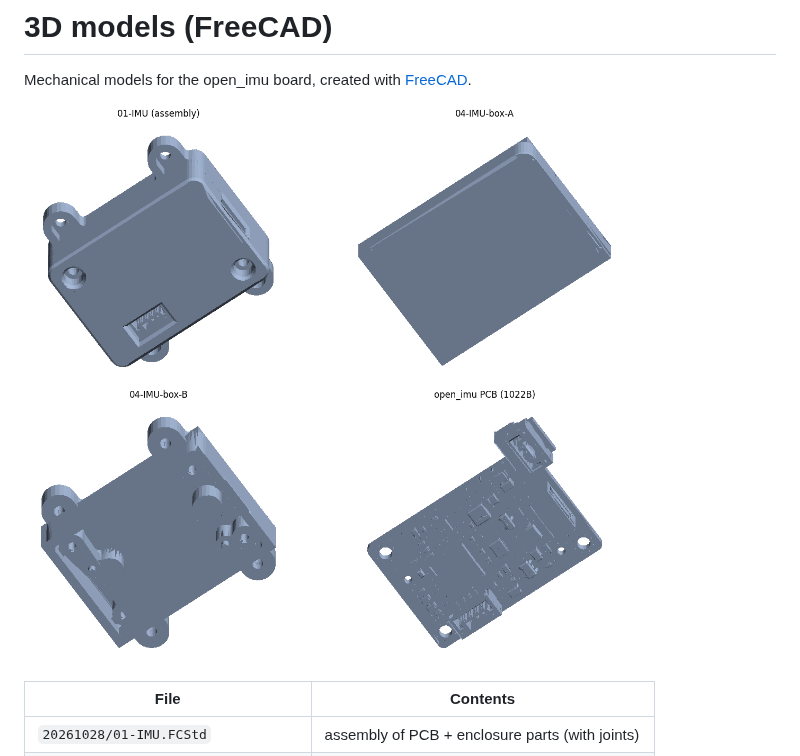
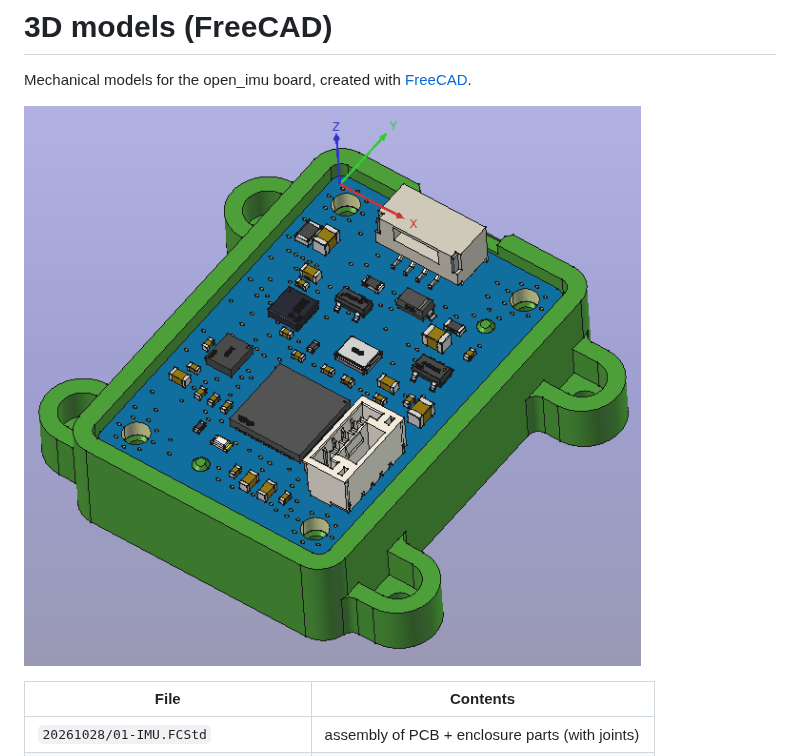
Before and after one commit to TonyInvent/OpenIMU, a Markdown page: 3D/README.md, the part around the change. Rendered like a GitHub page; pictures changed too: 3D/open_imu.png (added), 3D/preview.png (deleted).

```diff
--- a/3D/README.md
+++ b/3D/README.md
@@ -2,7 +2,7 @@
 
 Mechanical models for the open_imu board, created with [FreeCAD](https://www.freecad.org/).
 
-![preview](preview.png)
+![open_imu](open_imu.png)
 
 | File | Contents |
 |---|---|
```
Also changed, not shown: README.md (+1 -1 lines), readme_cn.md (+1 -1 lines), 2 other files.
